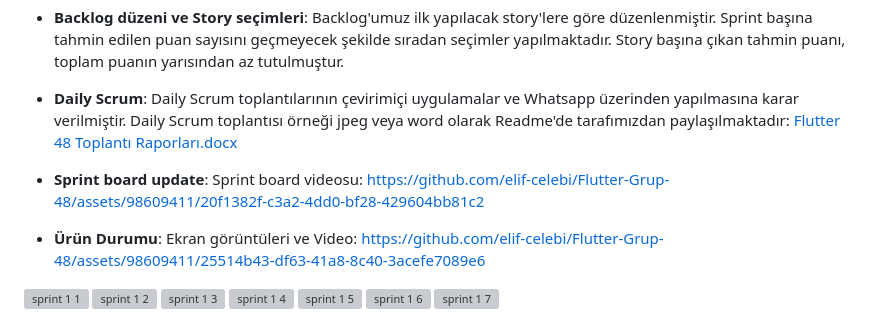
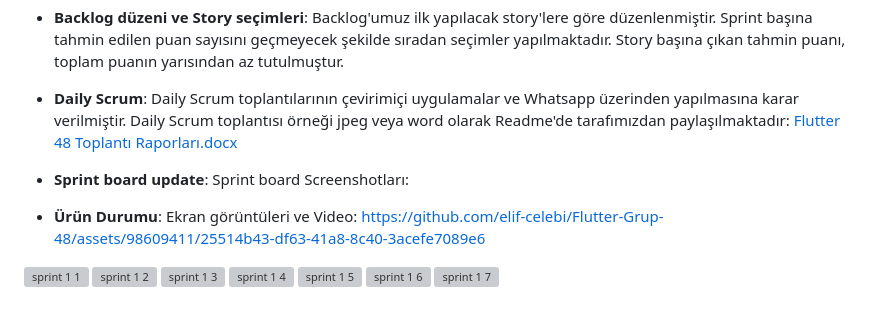
Before and after one commit to elif-celebi/Flutter-Grup-48, a Markdown page: README.md, the part around the change. GitHub-like rendering; grey boxes are pictures that could not be loaded.

```diff
--- a/README.md
+++ b/README.md
@@ -76,8 +76,8 @@ Ek Özellikler
 
 - **Daily Scrum**: Daily Scrum toplantılarının çevirimiçi uygulamalar ve Whatsapp üzerinden yapılmasına karar verilmiştir. Daily Scrum toplantısı örneği jpeg veya word olarak Readme'de tarafımızdan paylaşılmaktadır: [Flutter 48 Toplantı Raporları.docx](https://github.com/user-attachments/files/16117435/Flutter.48.Toplanti.Raporlari.docx)
 
-- **Sprint board update**: Sprint board videosu:
-https://github.com/elif-celebi/Flutter-Grup-48/assets/98609411/20f1382f-c3a2-4dd0-bf28-429604bb81c2
+- **Sprint board update**: Sprint board Screenshotları:
+
 
 - **Ürün Durumu**: Ekran görüntüleri ve Video:
 https://github.com/elif-celebi/Flutter-Grup-48/assets/98609411/25514b43-df63-41a8-8c40-3acefe7089e6
```
